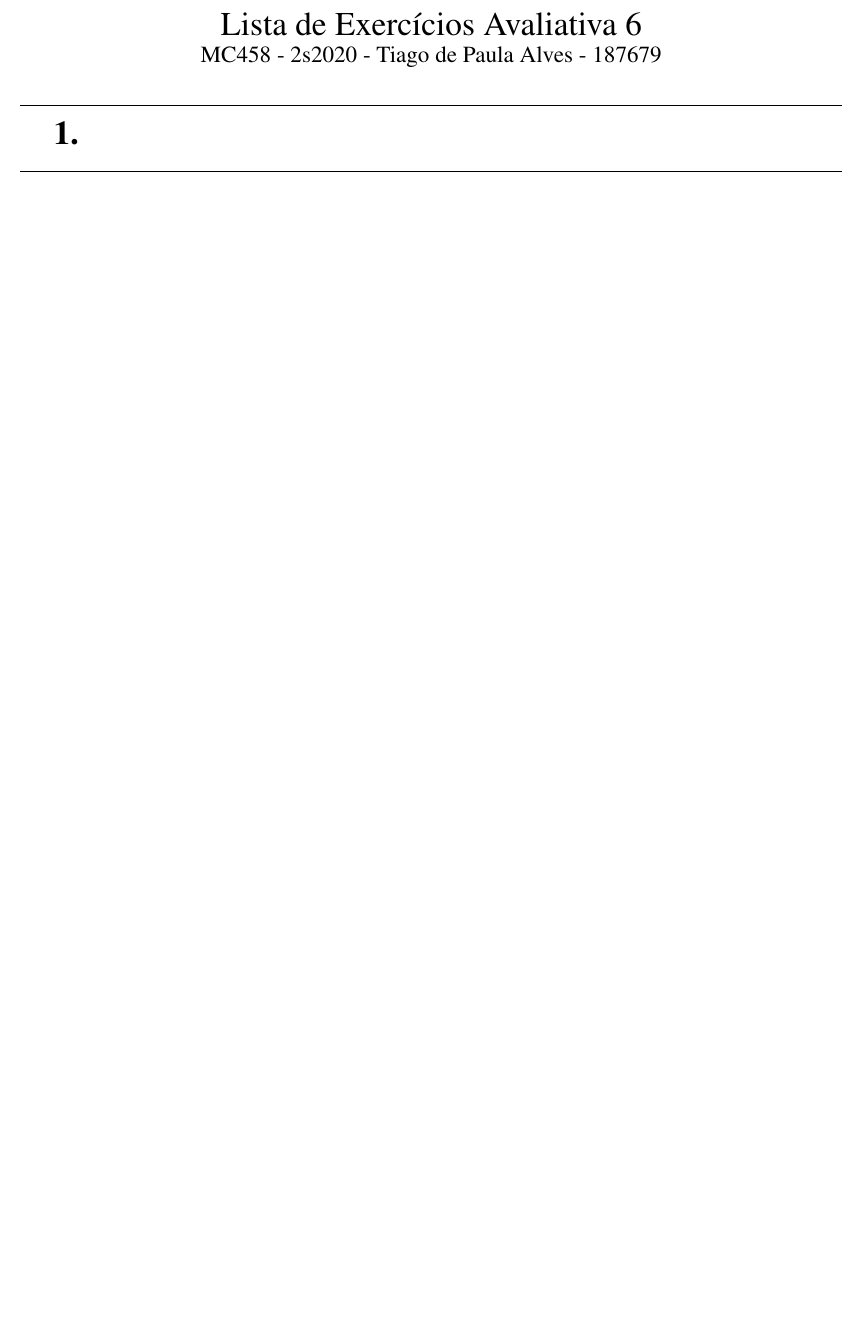
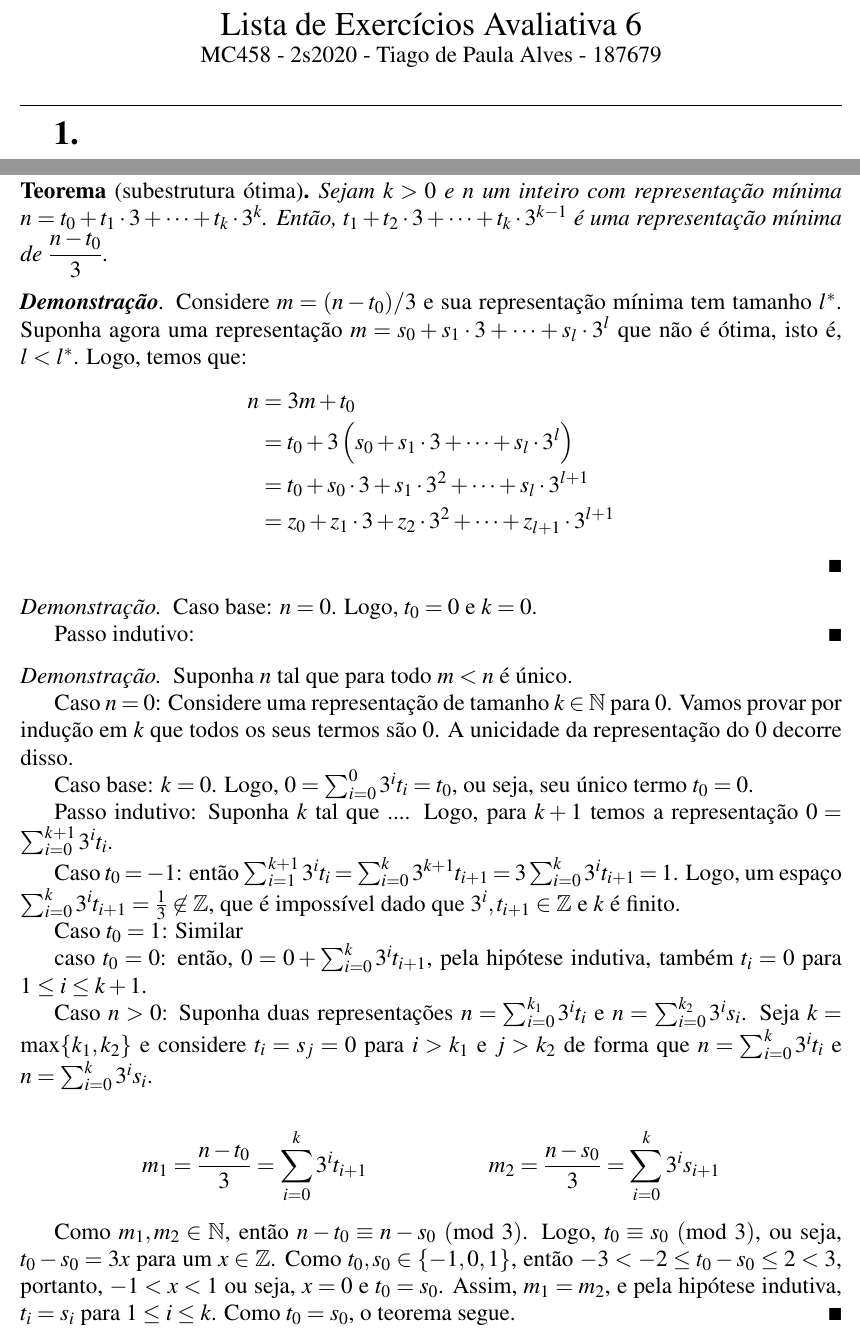
Before and after one commit to marmitar/MC458-Lista-6, a LaTeX document (main.tex, which reads respostas/3.tex): part of page 1 of 3 before the commit and two parts of pages 1 and 3 of 4 after it, the two joined at a grey line, cut so that both start at the same text, the shorter picture padded with empty space. Compiled offline with pdfLaTeX.

Commit message:
Existência e Unicidade

```diff
--- a/respostas/3.tex
+++ b/respostas/3.tex
@@ -1,16 +1,46 @@
-% \subsection{a} \label{sec:2:a}
+\begin{theorem}[subestrutura ótima]
+    Sejam $k > 0$ e $n$ um inteiro com representação mínima $n = t_0 + t_1 \cdot 3 + \cdots + t_k \cdot 3^k$. Então, $t_1 + t_2 \cdot 3 + \cdots + t_k \cdot 3^{k-1}$ é uma representação mínima de $\dfrac{n - t_0}{3}$.
+\end{theorem}
 
-% \begin{theorem}[subestrutura ótima]
-%     Seja $P$ um percurso da aldeia $A_1$ até $A_n$ com custo mínimo. Então, todo subpercurso $R \subseteq P$ que termina em $A_n$ também é mínimo.
-% \end{theorem}
+\begin{proof}[\textbf{Demonstração}]
+    Considere $m = (n - t_0) / 3$ e sua representação mínima tem tamanho $l^*$. Suponha agora uma representação $m = s_0 + s_1 \cdot 3 + \cdots + s_l \cdot 3^l$ que não é ótima, isto é, $l < l^*$. Logo, temos que:
+    \begin{align*}
+        n &= 3 m + t_0 \\
+        &= t_0 + 3 \left(s_0 + s_1 \cdot 3 + \cdots + s_l \cdot 3^l\right) \\
+        &= t_0 + s_0 \cdot 3 + s_1 \cdot 3^2 + \cdots + s_l \cdot 3^{l+1} \\
+        &= z_0 + z_1 \cdot 3 + z_2 \cdot 3^2 + \cdots + z_{l + 1} \cdot 3^{l+1}
+    \end{align*}
+\end{proof}
 
-% \begin{proof}[\textbf{Demonstração}]
-%     Suponha um percurso $P$ com custo $c(P)$ mínimo de $A_1$ até $A_n$ e uma aldeia $A_{1 \leq k \leq n}$ como parte do percurso. Logo, temos o subpercurso $R \subseteq P$ de $A_k$ até $A_n$. Suponha também um percurso $R'$ de $A_k$ a $A_n$ com custo $c\left(R'\right)$ mínimo.
+\begin{proof}
+    Caso base: $n = 0$. Logo, $t_0 = 0$ e $k = 0$.
 
-%     Assim, se $c\left(R'\right) < c(R)$ , então podemos formar o percurso total $P' = (P \setminus R) \cup R'$, tal que $c\left(P'\right) = c(P) - c(R) + c\left(R'\right) < c(P)$. Ou seja, $P$ não poderia ser considerado mínimo.
+    Passo indutivo:
+\end{proof}
 
-%     Logo, $c(R) \leq c\left(R'\right)$, isto é, $R$ deve ser mínimo. Além disso, como $A_k$ era arbitrário, todo subpercurso de $P$ também deve ter custo mínimo.
-% \end{proof}
+\begin{proof}
+    Suponha $n$ tal que para todo $m < n$ é único.
+
+    Caso $n = 0$: Considere uma representação de tamanho $k \in \natural$ para 0. Vamos provar por indução em $k$ que todos os seus termos são 0. A unicidade da representação do 0 decorre disso.
+
+    Caso base: $k = 0$. Logo, $0 = \sum_{i = 0}^0 3^i t_i = t_0$, ou seja, seu único termo $t_0 = 0$.
+
+    Passo indutivo: Suponha $k$ tal que .... Logo, para $k + 1$ temos a representação $0 = \sum_{i = 0}^{k + 1} 3^i t_i$.
+
+    Caso $t_0 = -1$: então $\sum_{i = 1}^{k + 1} 3^i t_i = \sum_{i = 0}^k 3^{k + 1} t_{i + 1} = 3 \sum_{i = 0}^k 3^i t_{i + 1} = 1$. Logo, um espaço $\sum_{i = 0}^k 3^i t_{i + 1} = \frac{1}{3} \not\in \integer$, que é impossível dado que $3^i, t_{i + 1} \in \integer$ e $k$ é finito.
+
+    Caso $t_0 = 1$: Similar
+
+    caso $t_0 = 0$: então, $0 = 0 + \sum_{i = 0}^k 3^i t_{i + 1}$, pela hipótese indutiva, também $t_i = 0$ para $1 \leq i \leq k + 1$.
+
+    Caso $n > 0$: Suponha duas representações $n = \sum_{i = 0}^{k_1} 3^i t_i$ e $n = \sum_{i = 0}^{k_2} 3^i s_i$. Seja $k = \max\{k_1, k_2\}$ e considere $t_i = s_j = 0$ para $i > k_1$ e $j > k_2$ de forma que $n = \sum_{i = 0}^k 3^i t_i$ e $n = \sum_{i = 0}^k 3^i s_i$.
+
+    \begin{align*}
+        m_1 = \frac{n - t_0}{3} = \sum_{i = 0}^k 3^i t_{i + 1} && m_2 = \frac{n - s_0}{3} = \sum_{i = 0}^k 3^i s_{i + 1}
+    \end{align*}
+
+    Como $m_1, m_2 \in \natural$, então $n - t_0 \equiv n - s_0 \dmod{3}$. Logo, $t_0 \equiv s_0 \dmod{3}$, ou seja, $t_0 - s_0 = 3 x$ para um $x \in \integer$. Como $t_0, s_0 \in \{-1, 0, 1\}$, então $-3 < -2 \leq t_0 - s_0 \leq 2 < 3$, portanto, $-1 < x < 1$ ou seja, $x = 0$ e $t_0 = s_0$. Assim, $m_1 = m_2$, e pela hipótese indutiva, $t_i = s_i$ para $1 \leq i \leq k$. Como $t_0 = s_0$, o teorema segue.
+\end{proof}
 
 % ~
 
```
